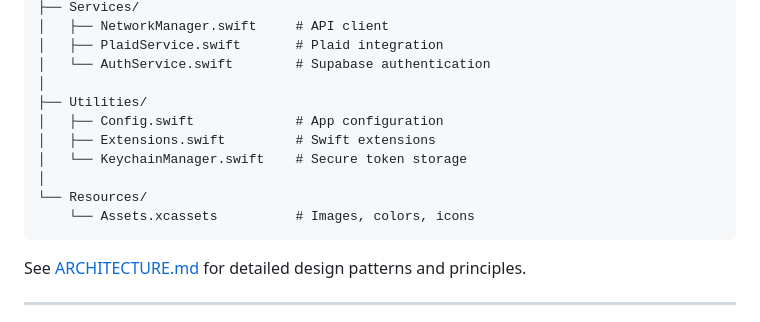
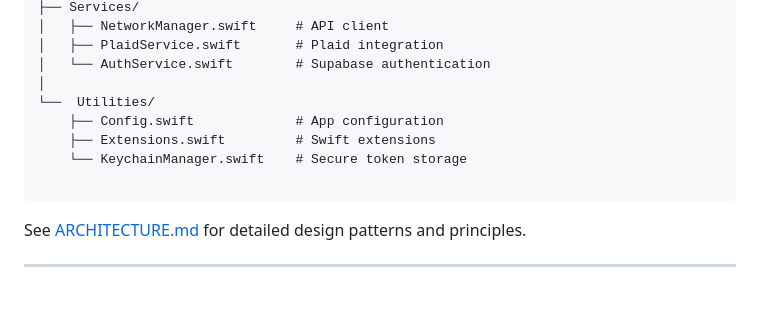
Before and after one commit to GetMichi/Michi-Frontend, a Markdown page: README.md, the part around the change. Rendered like a GitHub page; blank space fills up the shorter version.

Commit message:
Fix formatting of Utilities section in README.md

````diff
--- a/README.md
+++ b/README.md
@@ -194,13 +194,11 @@ Michi/
 │   ├── PlaidService.swift       # Plaid integration
 │   └── AuthService.swift        # Supabase authentication
 │
-├── Utilities/
-│   ├── Config.swift             # App configuration
-│   ├── Extensions.swift         # Swift extensions
-│   └── KeychainManager.swift    # Secure token storage
-│
-└── Resources/
-    └── Assets.xcassets          # Images, colors, icons
+└──  Utilities/
+    ├── Config.swift             # App configuration
+    ├── Extensions.swift         # Swift extensions
+    └── KeychainManager.swift    # Secure token storage
+
 ```
 
 See [ARCHITECTURE.md](ARCHITECTURE.md) for detailed design patterns and principles.
````
